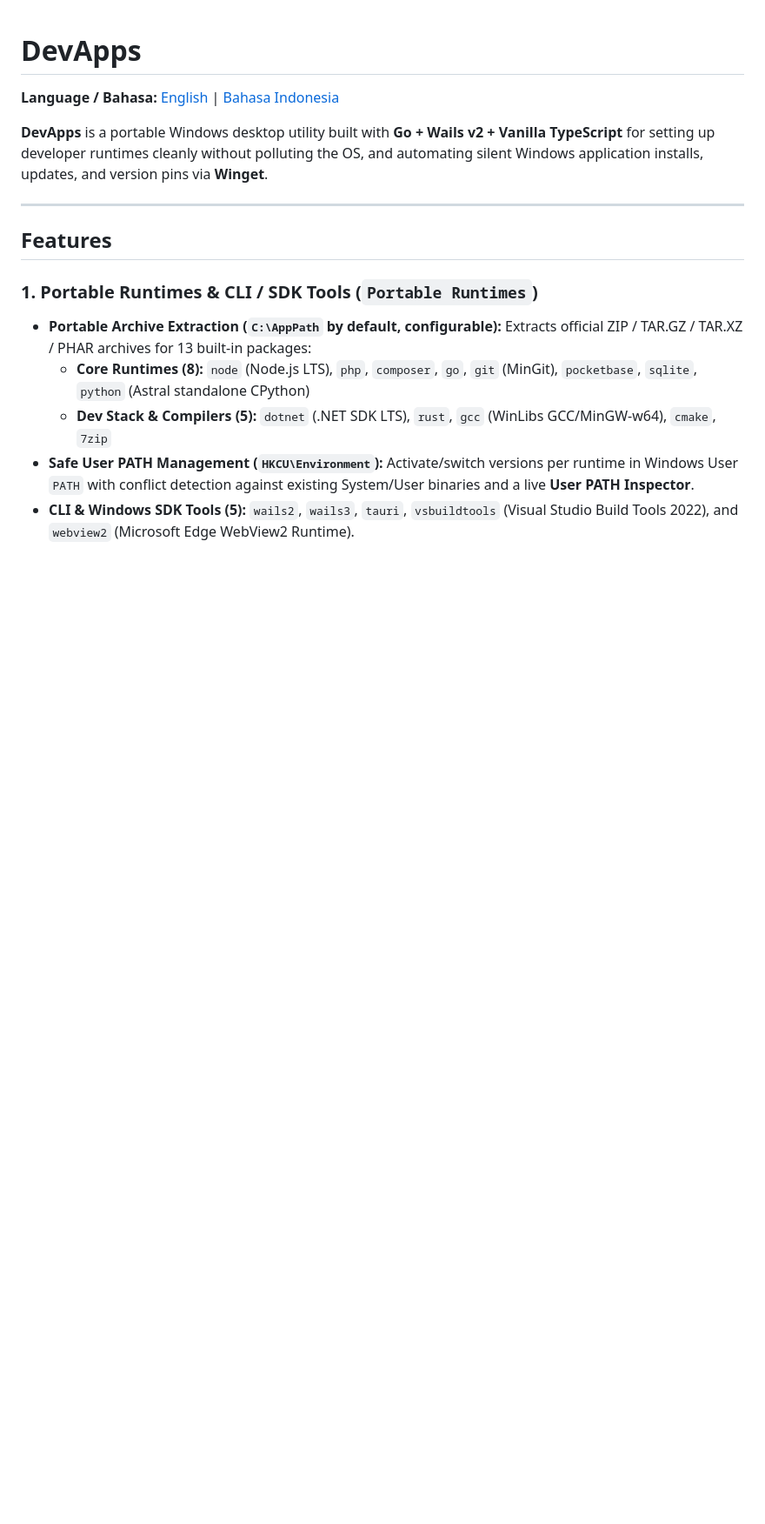
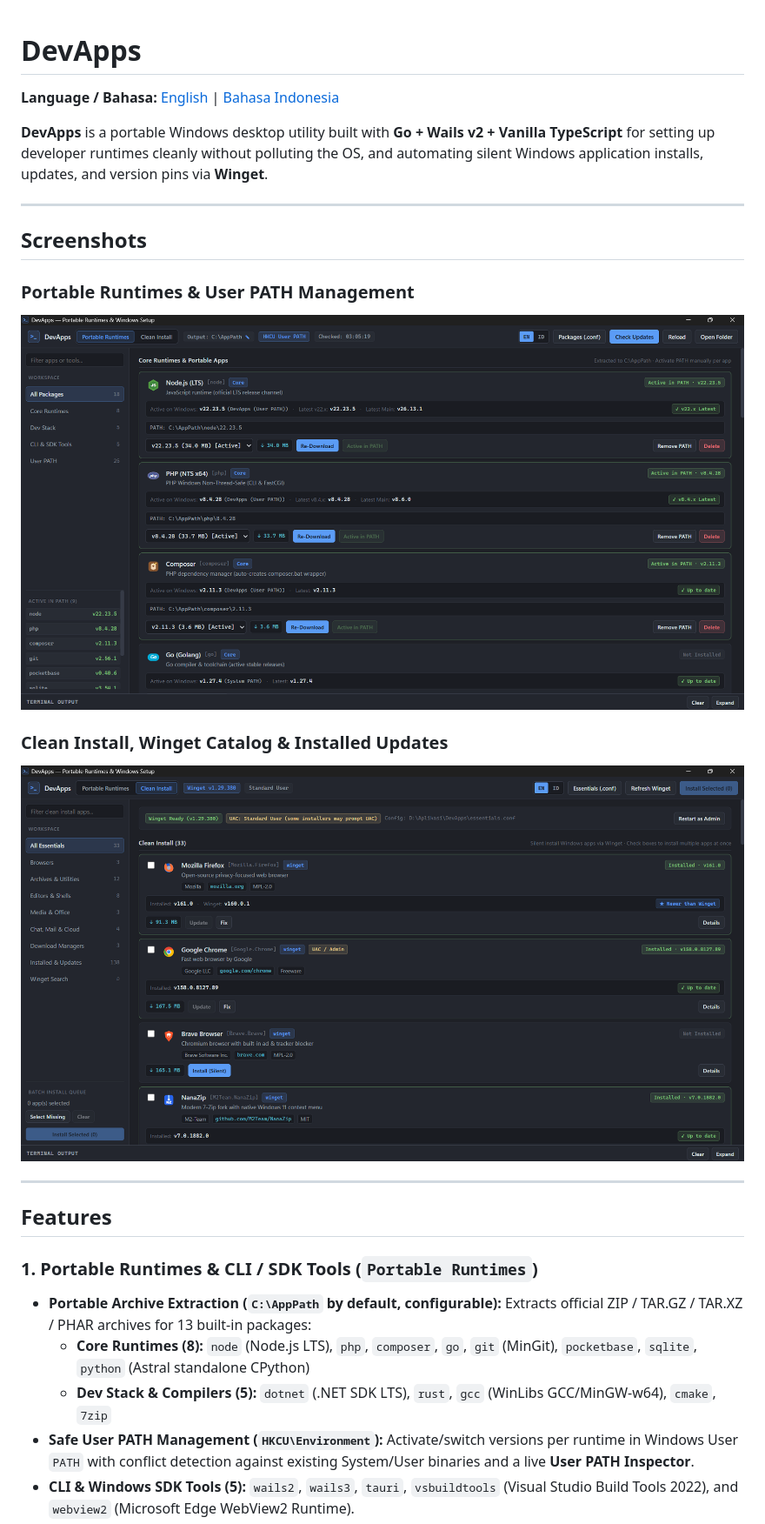
Before and after one commit to aozora-kenzu/DevApps, a Markdown page: README.md, the part around the change. Shown at 87% size. Drawn GitHub-style; pictures changed too: docs/screenshots/clean_install.png (added), docs/screenshots/portable_runtimes.png (added); blank space fills up the shorter version.

```diff
--- a/README.md
+++ b/README.md
@@ -3,6 +3,16 @@
 **Language / Bahasa:** [English](README.md) | [Bahasa Indonesia](README.id.md)
 
 **DevApps** is a portable Windows desktop utility built with **Go + Wails v2 + Vanilla TypeScript** for setting up developer runtimes cleanly without polluting the OS, and automating silent Windows application installs, updates, and version pins via **Winget**.
+
+---
+
+## Screenshots
+
+### Portable Runtimes & User PATH Management
+![DevApps Portable Runtimes](docs/screenshots/portable_runtimes.png)
+
+### Clean Install, Winget Catalog & Installed Updates
+![DevApps Clean Install](docs/screenshots/clean_install.png)
 
 ---
 
```
Also changed, not shown: README.id.md (+10 -0 lines).
